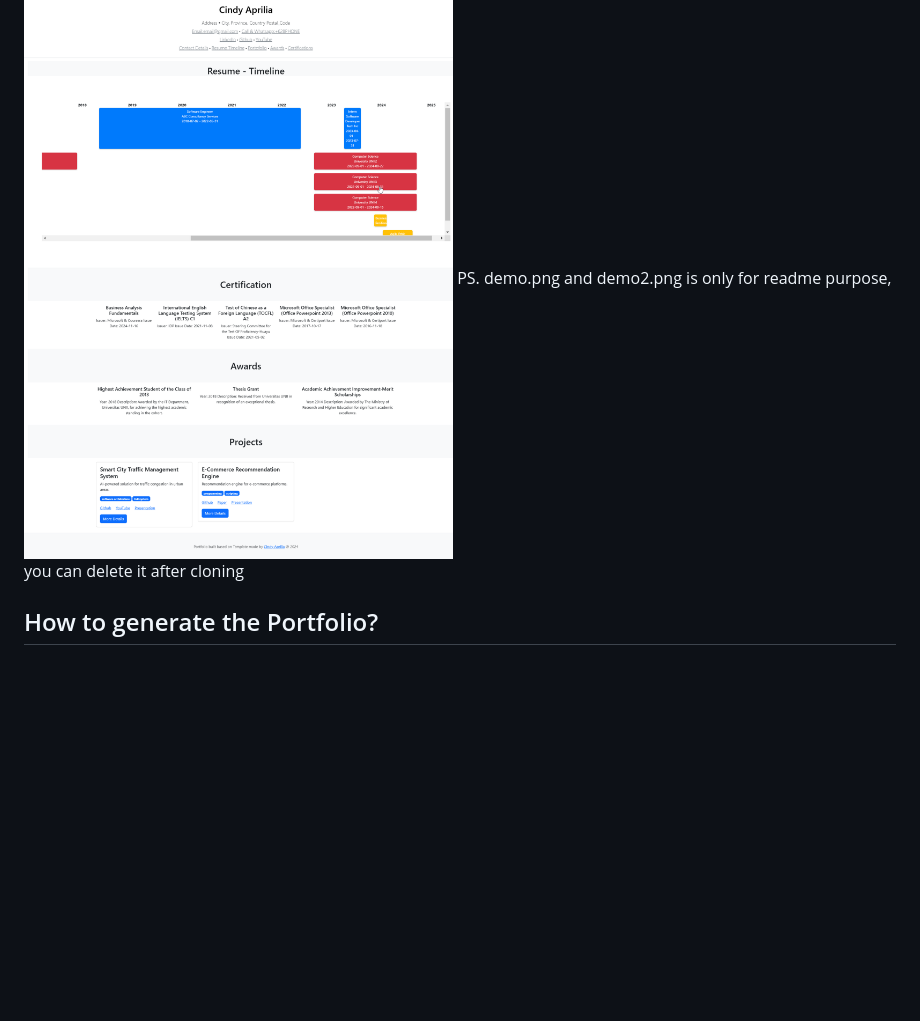
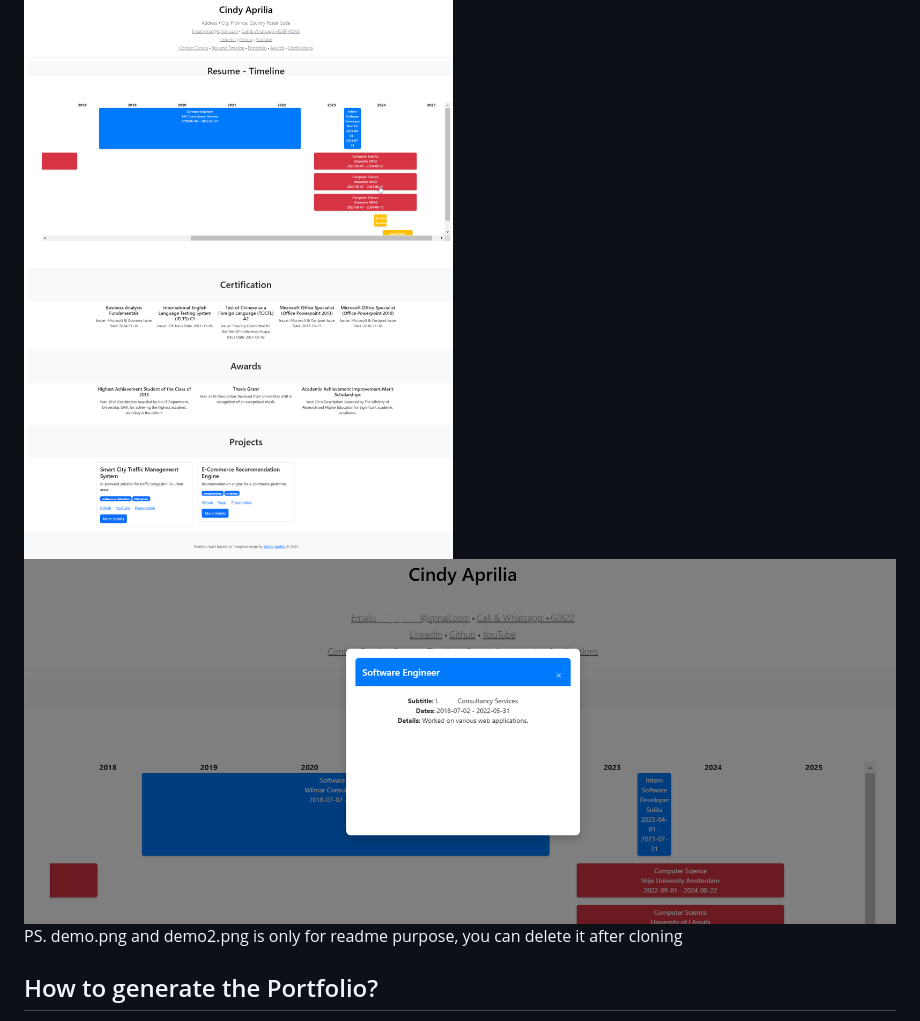
Before and after one commit to cinapr/TechCareer-AutoGenerate-Portfolio-Template, a Markdown page: README.md, the part around the change. Rendered like a GitHub page; blank space fills up the shorter version.

```diff
--- a/README.md
+++ b/README.md
@@ -6,6 +6,7 @@ Additionally, it provides sections for certifications, awards, and projects.
 
 ## Demo
 ![Portfolio Template Screenshot](./demo.png)
+![Portfolio Template Screenshot](./demo2.png)
 PS. demo.png and demo2.png is only for readme purpose, you can delete it after cloning
 
 ## How to generate the Portfolio?
```
